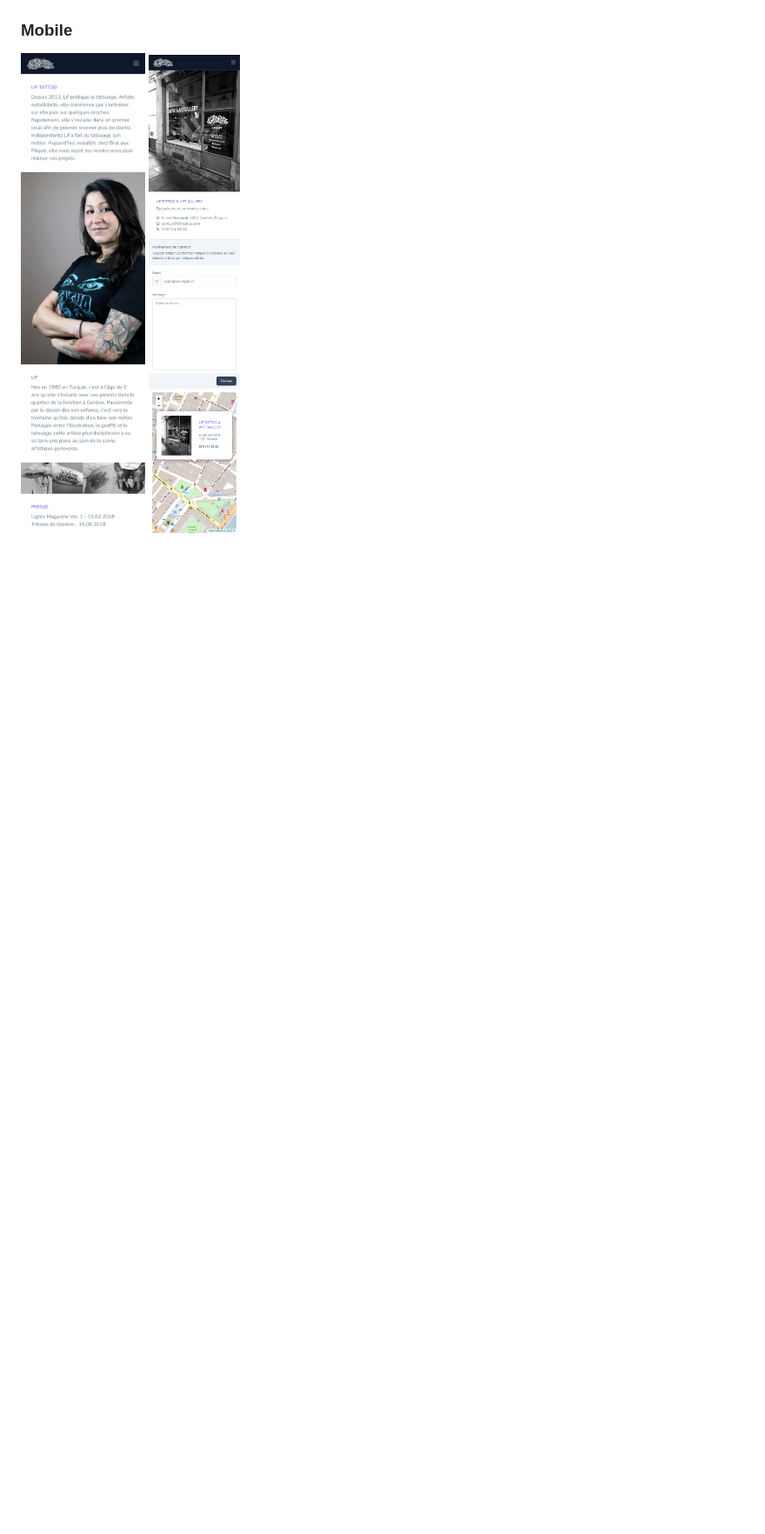
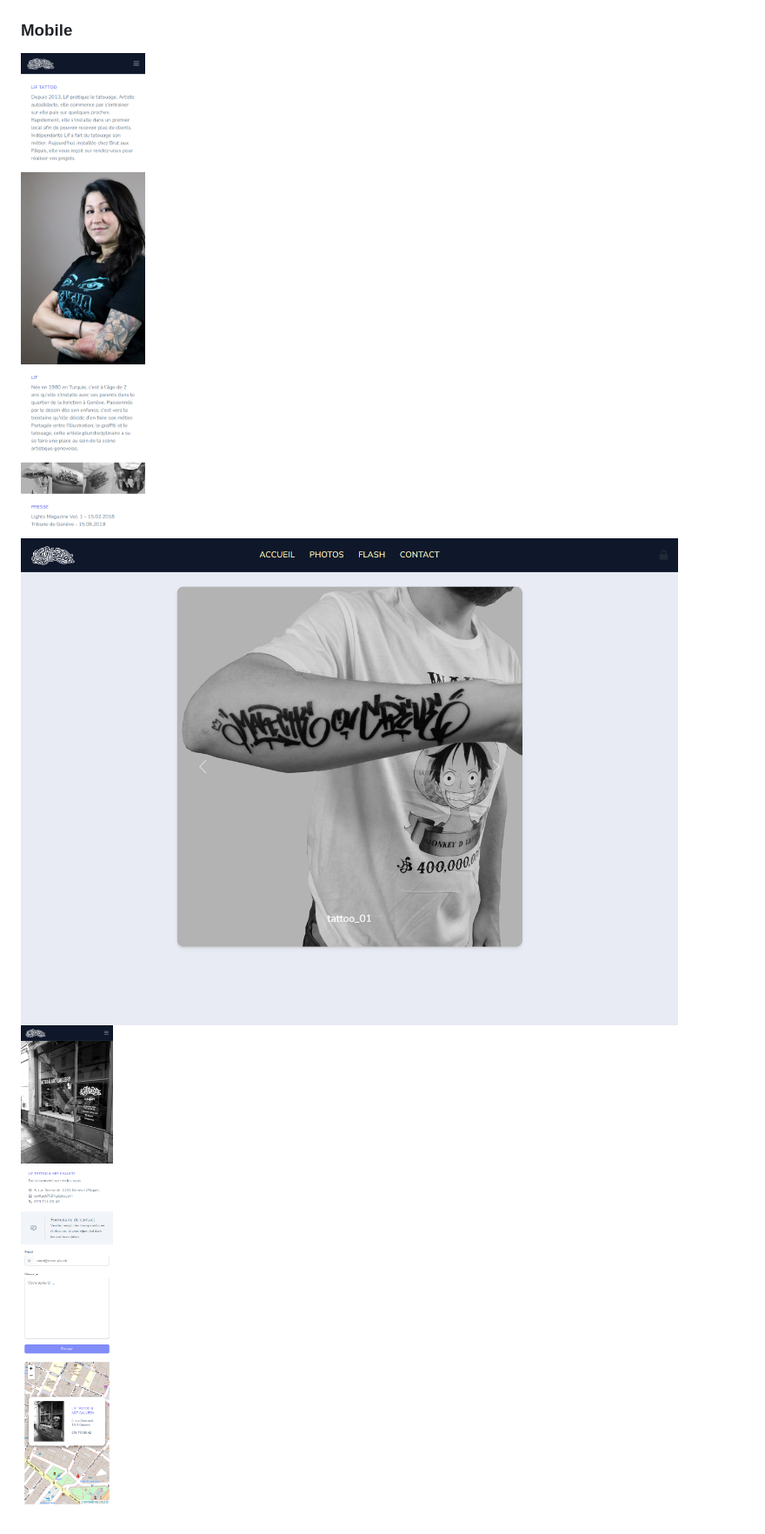
Before and after one commit to axelduret/lif-tattoo, a Markdown page: README.md, the part around one of its changes. Shown at 87% size. Rendered like a GitHub page; pictures changed too: assets/img/contact_capture_mobile_002.png (added), assets/img/info_capture_mobile_003.png (added), assets/img/photo_capture_mobile_001.png (added); blank space fills up the shorter version.

```diff
--- a/README.md
+++ b/README.md
@@ -9,5 +10,6 @@ Refactoring of https://lif-tattoo.com
 
 ### Mobile
 
-![Mobile](assets/img/info_capture_mobile_002.png "Mobile")
-![Mobile](assets/img/contact_capture_mobile_001.png "Mobile")
+![Mobile](assets/img/info_capture_mobile_003.png "Mobile")
+![Mobile](assets/img/photo_capture_mobile_001.png "Mobile")
+![Mobile](assets/img/contact_capture_mobile_002.png "Mobile")
```
Also changed, not shown: other parts of README.md (+3 -2 lines), assets/img/contact_capture_desktop_002.png (added), assets/img/info_capture_desktop_003.png (added), assets/img/photo_capture_desktop_001.png (added), 7 other files.
